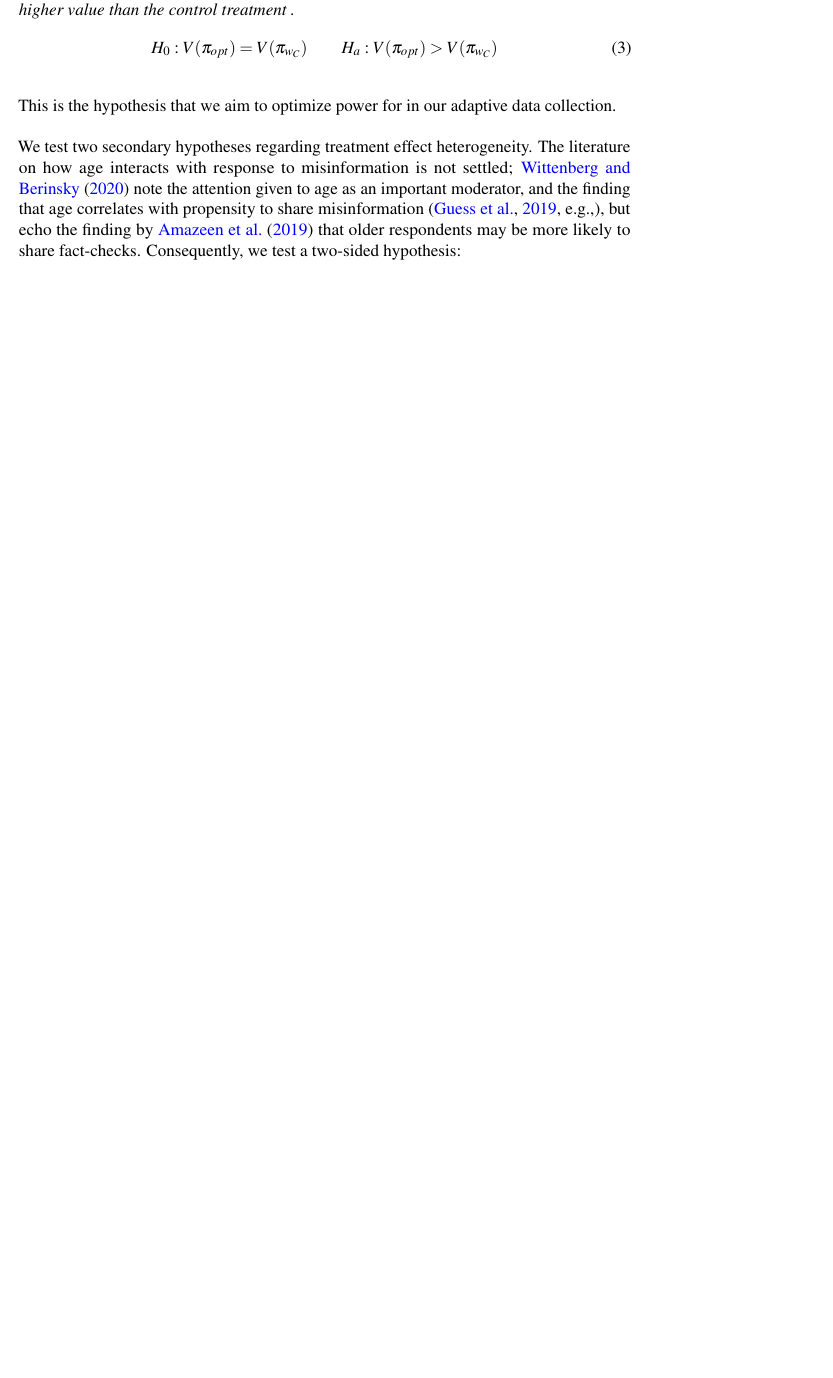
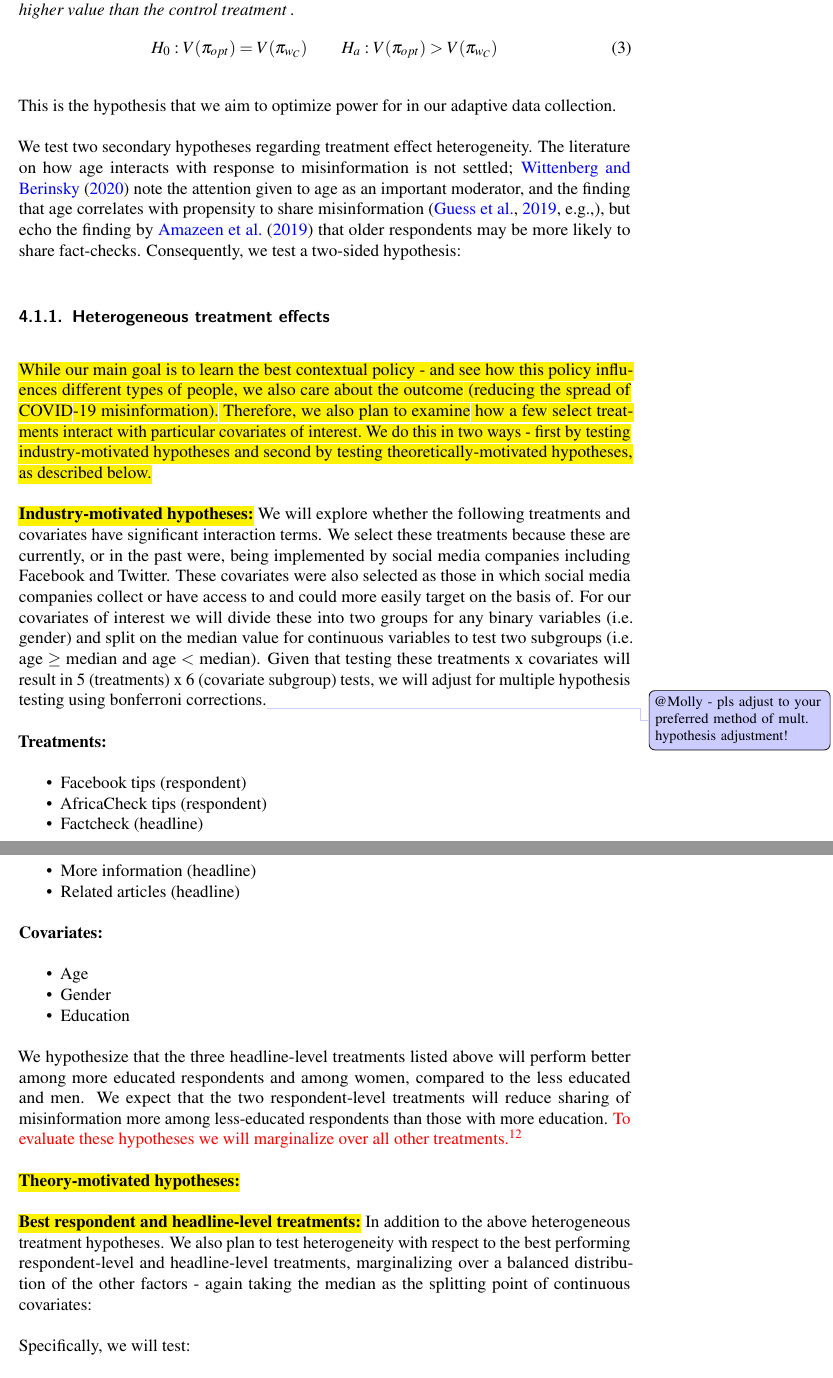
Before and after one commit to UChicago-pol-methods/facebook_adaptive_preanalysis, a LaTeX paper (preanalysis/facebook_COVIDmisinfo_preanalysis.tex): part of page 15 of 49 before the commit and two parts of pages 15 and 16 of 50 after it, the two joined at a grey line, cut so that both start at the same text, the shorter picture padded with empty space. Compiled offline with pdfLaTeX.

Commit message:
adding HTE hypotheses

```diff
--- a/preanalysis/facebook_COVIDmisinfo_preanalysis.tex
+++ b/preanalysis/facebook_COVIDmisinfo_preanalysis.tex
@@ -4,6 +4,7 @@
 \setlength{\marginparwidth}{4.5cm}
 \usepackage[top=2.5cm, bottom=2.5cm, left=1.5cm, right=5cm]{geometry}
 
+\usepackage{soul} % for highlighting
 \usepackage{tikz}
 \usetikzlibrary{arrows.meta}
 \tikzset{%
@@ -332,3 +335,39 @@ This is the hypothesis that we aim to optimize power for in our adaptive data co
 
 
 We test two secondary hypotheses regarding treatment effect heterogeneity. The literature on how age interacts with response to misinformation is not settled; \cite{wittenberg2020misinformation} note the attention given to age as an important moderator, and the finding that age correlates with propensity to share misinformation \citep[e.g.,]{guess2019less}, but echo the finding by \cite{amazeen2019reinforcing} that older respondents may be more likely to share fact-checks. Consequently, we test a two-sided hypothesis:
+
+\subsubsection{Heterogeneous treatment effects}
+
+\hl{While our main goal is to learn the best contextual policy - and see how this policy influences different types of people, we also care about the outcome (reducing the spread of COVID-19 misinformation). Therefore, we also plan to examine how a few select treatments interact with particular covariates of interest. We do this in two ways - first by testing industry-motivated hypotheses and second by testing theoretically-motivated hypotheses, as described below.}
+
+\hl{\textbf{Industry-motivated hypotheses:}}
+We will explore whether the following treatments and covariates have significant interaction terms. We select these treatments because these are currently, or in the past were, being implemented by social media companies including Facebook and Twitter. These covariates were also selected as those in which social media companies collect or have access to and could more easily target on the basis of. For our covariates of interest we will divide these into two groups for any binary variables (i.e. gender) and split on the median value for continuous variables to test two subgroups (i.e. age $\geq$ median and age $<$ median). Given that testing these treatments x covariates will result in 5 (treatments) x 6 (covariate subgroup) tests, we will adjust for multiple hypothesis testing using bonferroni corrections.\todo{@Molly - pls adjust to your preferred method of mult. hypothesis adjustment!}
+
+
+\textbf{Treatments:}
+\begin{itemize}
+\item Facebook tips (respondent)
+\item AfricaCheck tips (respondent)
+\item Factcheck (headline)
+\item More information (headline)
+\item Related articles (headline)
+\end{itemize}
+
+\textbf{Covariates:}
+\begin{itemize}
+\item Age
+\item Gender
+\item Education
+\end{itemize}
+
+We hypothesize that the three headline-level treatments listed above will perform better among more educated respondents and among women, compared to the less educated and men. We expect that the two respondent-level treatments will reduce sharing of misinformation more among less-educated respondents than those with more education. \textcolor{red}{To evaluate these hypotheses we will marginalize over all other treatments.}\footnote{After collecting pilot data we will submit an updated preanalysis plan in which we will specify and formalize exactly how we plan to test these hypotheses.}
+
+
+\hl{\textbf{Theory-motivated hypotheses:}}
+
+
+\hl{\textbf{Best respondent and headline-level treatments:}} In addition to the above heterogeneous treatment hypotheses. We also plan to test heterogeneity with respect to the best performing respondent-level and headline-level treatments, marginalizing over a balanced distribution of the other factors - again taking the median as the splitting point of continuous covariates:
+
+Specifically, we will test:
+\begin{enumerate}
+\item How locus of control and age interact with the best respondent-level treatment.
```
Also changed, not shown: preanalysis/facebook_COVIDmisinfo_preanalysis.tex (15 more changed lines).
